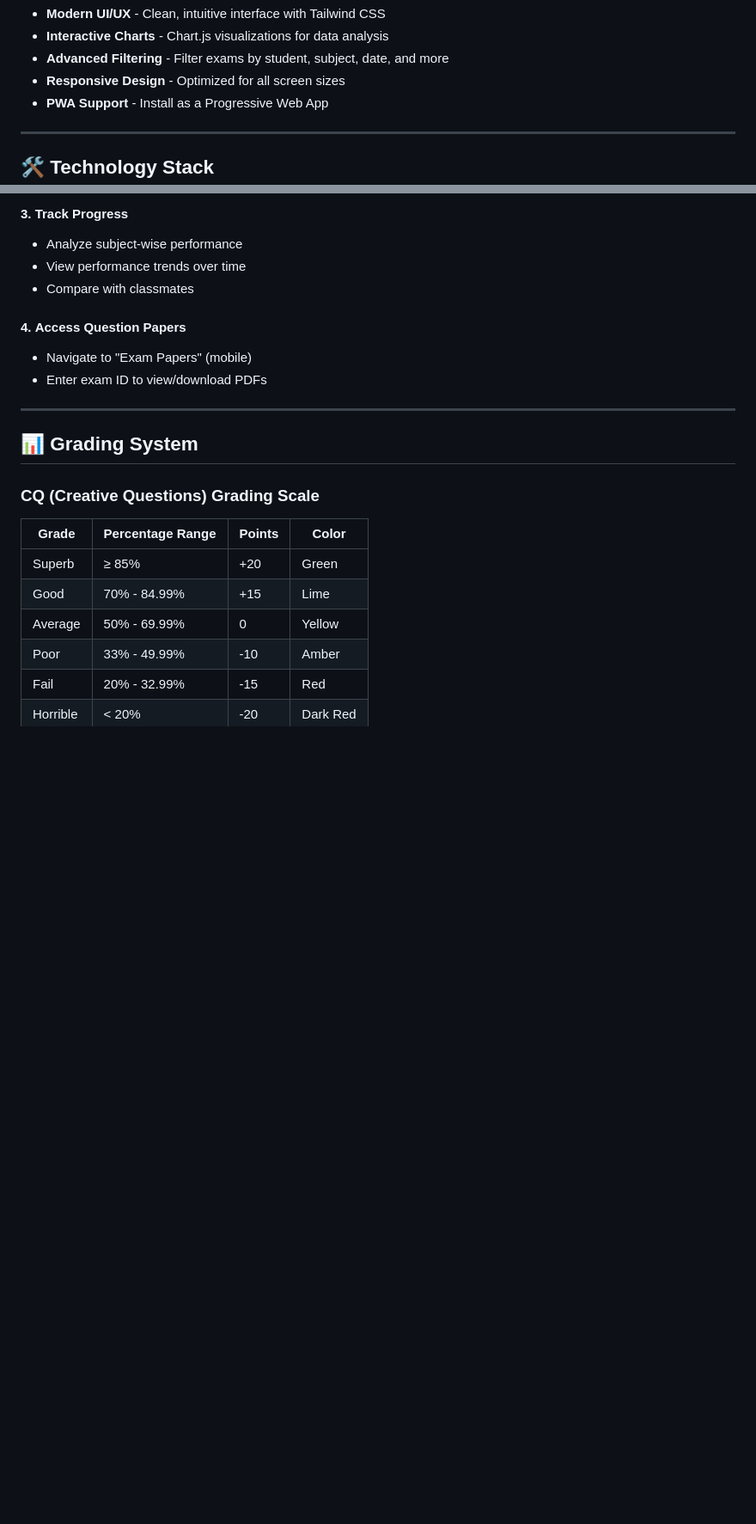
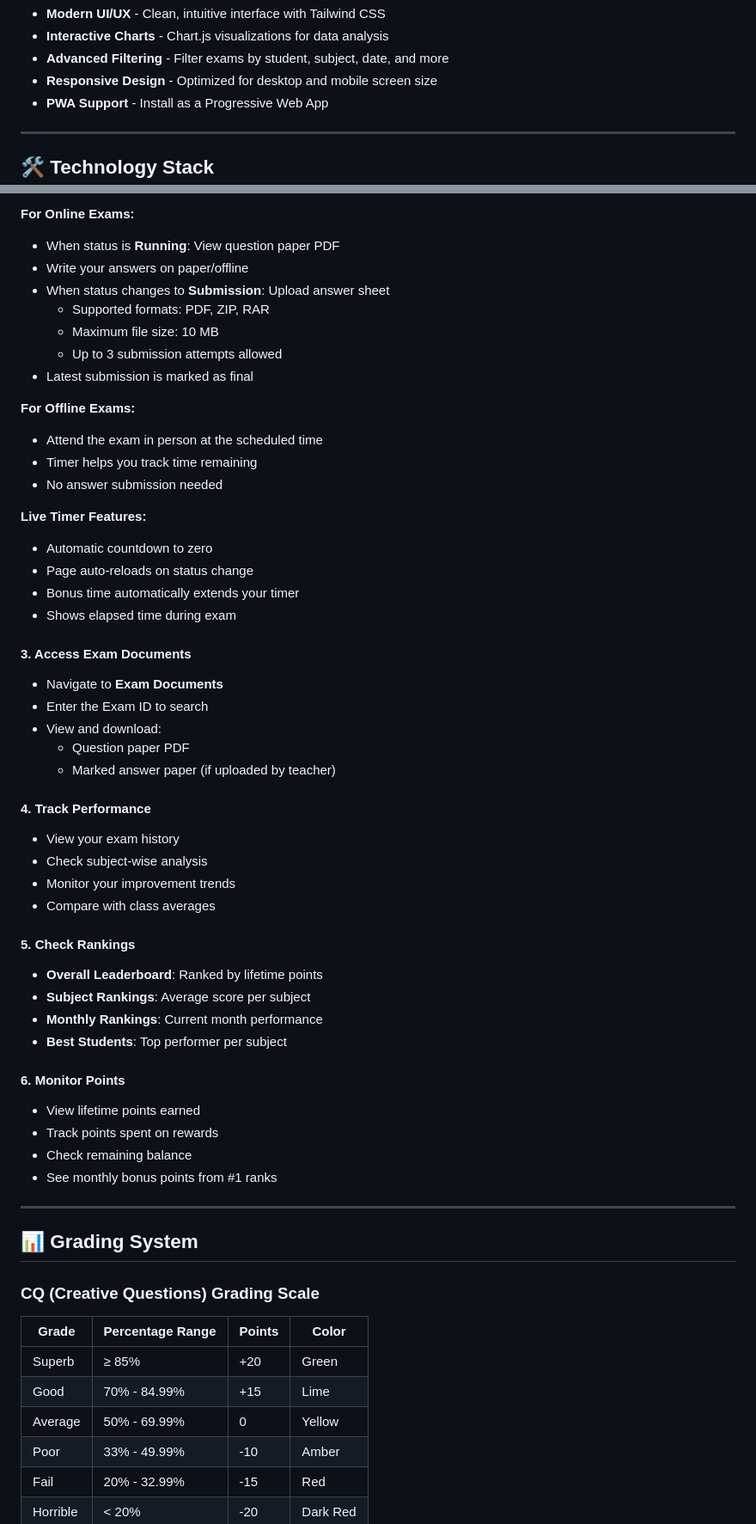
Before and after one commit to ehtesam75/ResTrack, a Markdown page: README.md, 2 parts joined by grey strips. Shown at 86% size. GitHub-like rendering; blank space fills up the shorter version.

```diff
--- a/README.md
+++ b/README.md
@@ -60,7 +77,7 @@
 -  **Modern UI/UX** - Clean, intuitive interface with Tailwind CSS
 -  **Interactive Charts** - Chart.js visualizations for data analysis
 -  **Advanced Filtering** - Filter exams by student, subject, date, and more
--  **Responsive Design** - Optimized for all screen sizes
+-  **Responsive Design** - Optimized for desktop and mobile screen size
 -  **PWA Support** - Install as a Progressive Web App
 
 ---
@@ -140,12 +185,48 @@
 
-#### 3. **Track Progress**
-   - Analyze subject-wise performance
-   - View performance trends over time
-   - Compare with classmates
+**For Online Exams:**
+- When status is **Running**: View question paper PDF
+- Write your answers on paper/offline
+- When status changes to **Submission**: Upload answer sheet
+  - Supported formats: PDF, ZIP, RAR
+  - Maximum file size: 10 MB
+  - Up to 3 submission attempts allowed
+- Latest submission is marked as final
 
-#### 4. **Access Question Papers**
-   - Navigate to "Exam Papers" (mobile)
-   - Enter exam ID to view/download PDFs
+**For Offline Exams:**
+- Attend the exam in person at the scheduled time
+- Timer helps you track time remaining
+- No answer submission needed
+
+**Live Timer Features:**
+- Automatic countdown to zero
+- Page auto-reloads on status change
+- Bonus time automatically extends your timer
+- Shows elapsed time during exam
+
+#### 3. Access Exam Documents
+- Navigate to **Exam Documents**
+- Enter the Exam ID to search
+- View and download:
+  - Question paper PDF
+  - Marked answer paper (if uploaded by teacher)
+
+#### 4. Track Performance
+- View your exam history
+- Check subject-wise analysis
+- Monitor your improvement trends
+- Compare with class averages
+
+#### 5. Check Rankings
+- **Overall Leaderboard**: Ranked by lifetime points
+- **Subject Rankings**: Average score per subject
+- **Monthly Rankings**: Current month performance
+- **Best Students**: Top performer per subject
+
+#### 6. Monitor Points
+- View lifetime points earned
+- Track points spent on rewards
+- Check remaining balance
+- See monthly bonus points from #1 ranks
 
 ---
 
```
Also changed, not shown: other parts of README.md (+107 -37 lines).
